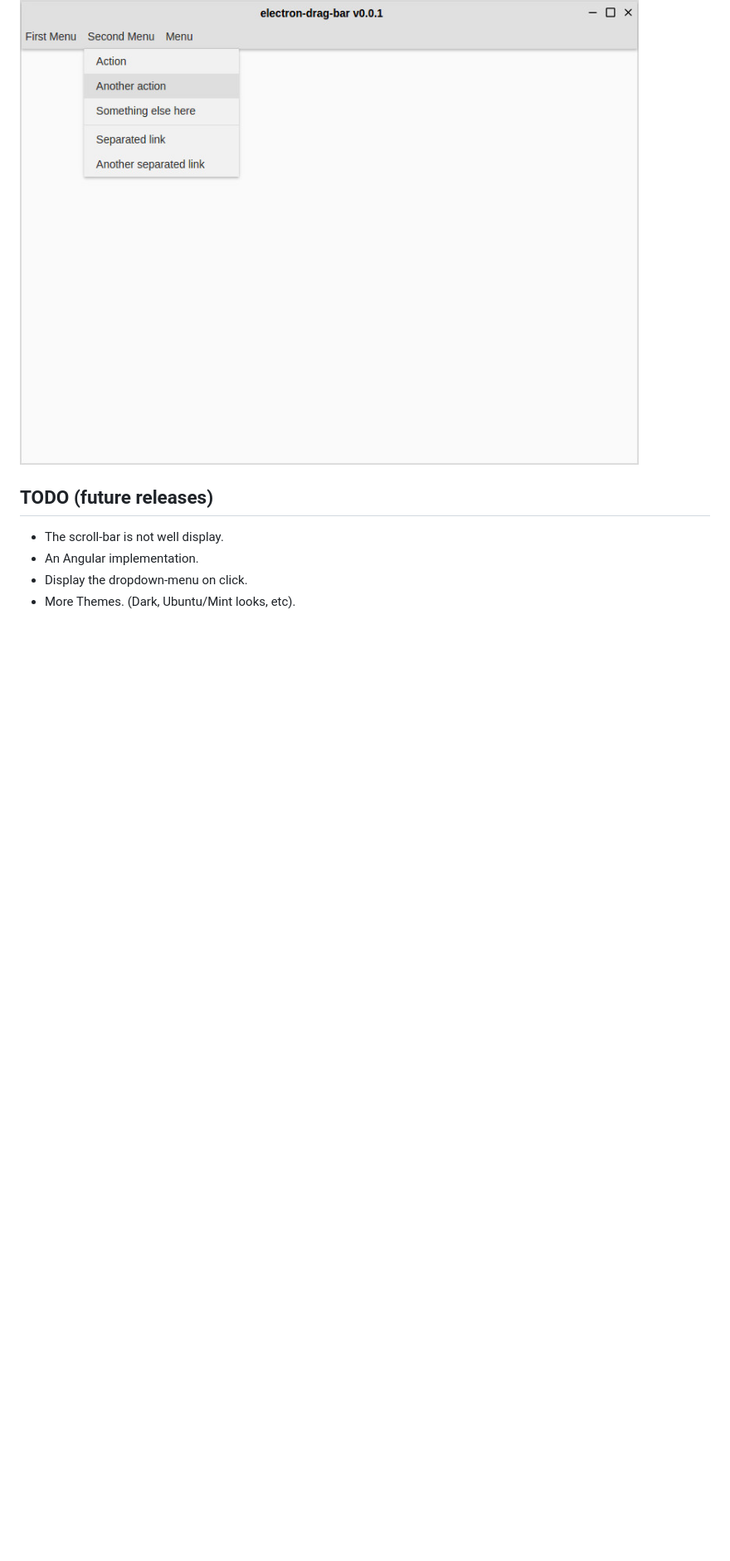
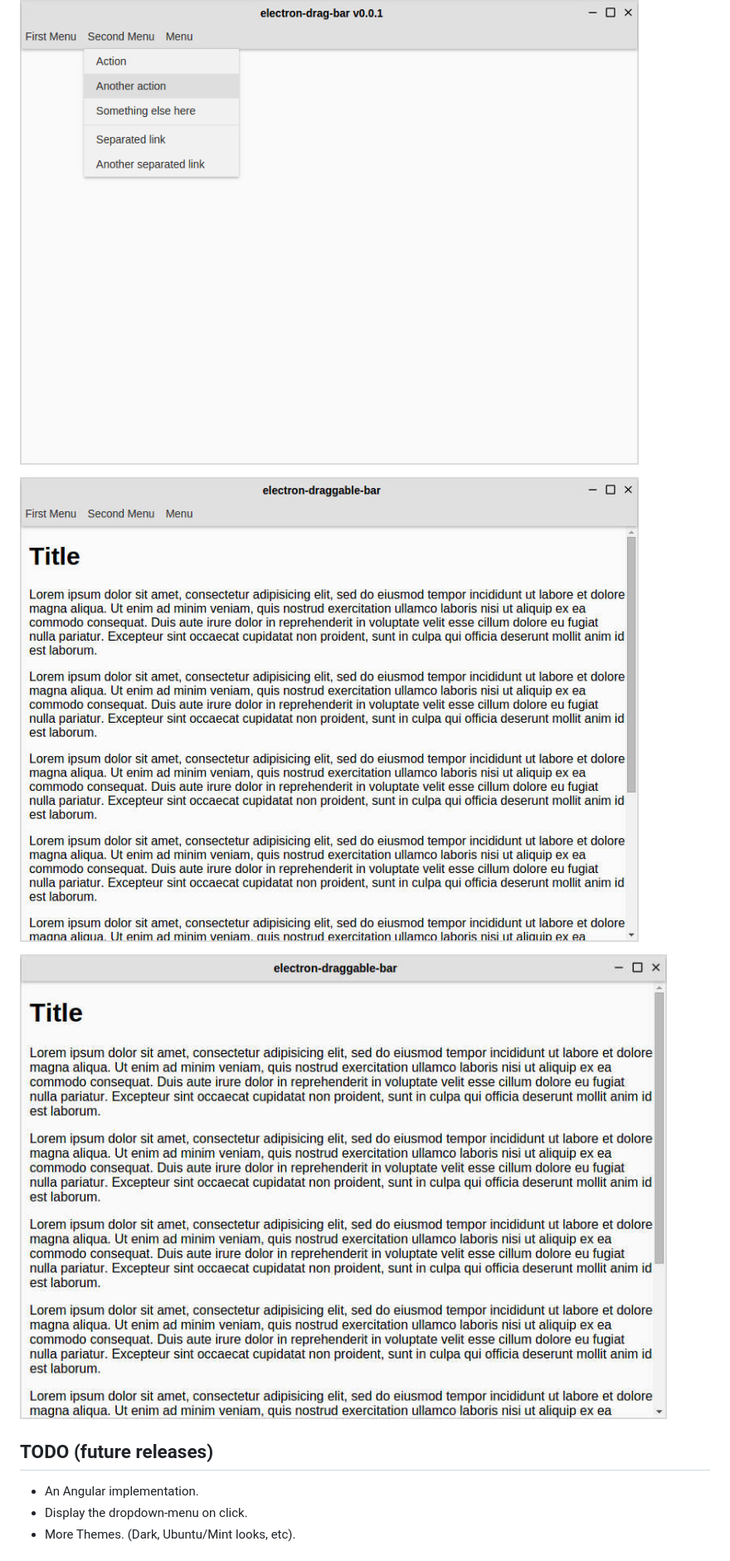
Before and after one commit to npaez/electron-draggable-bar, a Markdown page: README.md, the part around the change printed below. Shown: that part at 83% size. Rendered like a GitHub page; pictures changed too: image/screen5.jpg (added), image/screen6.jpg (added); blank space fills up the shorter version.

Commit message:
[FIX] scrollbar issue

```diff
--- a/README.md
+++ b/README.md
@@ -178,9 +183,12 @@ Example:
 
 ![electron-draggable-bar](/image/screen3.jpg)
 
+![electron-draggable-bar](/image/screen5.jpg)
+
+![electron-draggable-bar](/image/screen6.jpg)
+
 ## TODO (future releases)
 
-- The scroll-bar is not well display.
 - An Angular implementation.
 - Display the dropdown-menu on click.
 - More Themes. (Dark, Ubuntu/Mint looks, etc).
```
Also changed, not shown: other parts of README.md (+9 -4 lines), 3 other files.
